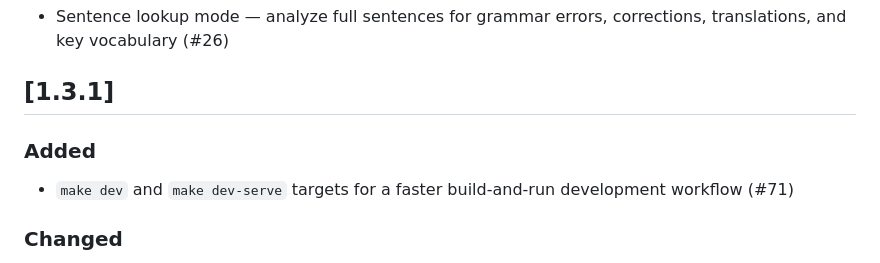
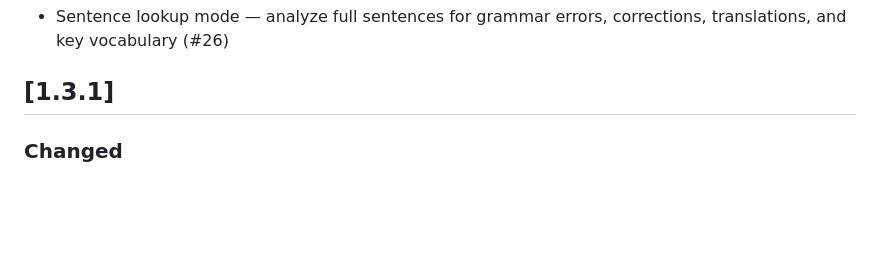
Before and after one commit to npozs77/VocabGen, a Markdown page: CHANGELOG.md, the part around the change. GitHub-like rendering; blank space fills up the shorter version.

```diff
--- a/CHANGELOG.md
+++ b/CHANGELOG.md
@@ -22,10 +22,6 @@ Format follows [Keep a Changelog](https://keepachangelog.com/en/1.1.0/). This pr
 - Sentence lookup mode — analyze full sentences for grammar errors, corrections, translations, and key vocabulary (#26)
 
 ## [1.3.1]
-
-### Added
-
-- `make dev` and `make dev-serve` targets for a faster build-and-run development workflow (#71)
 
 ### Changed
 
```
